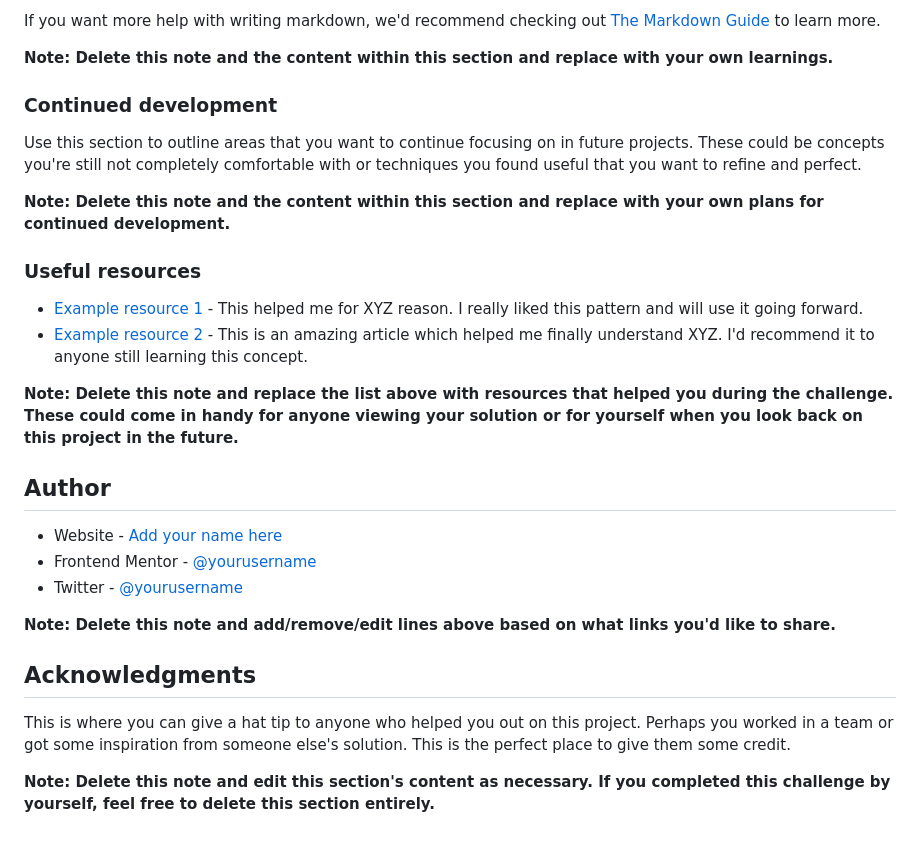
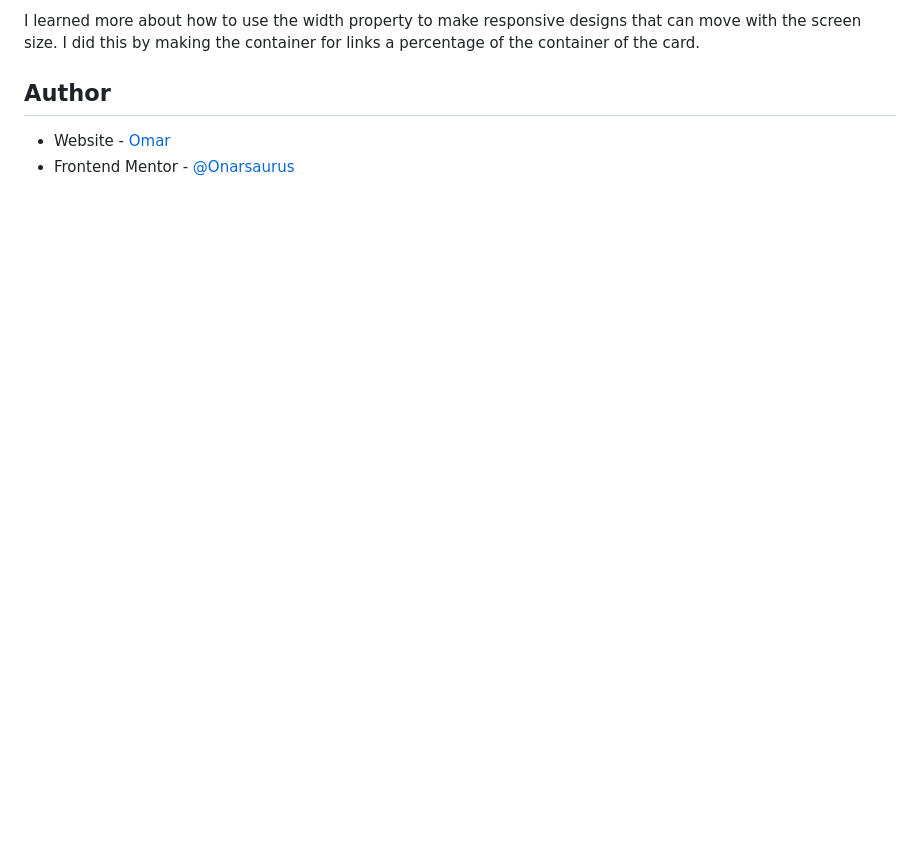
Before and after one commit to Onarsaurus/Social-Links-Profile, a Markdown page: README-template.md, the part around the change printed below. GitHub-like rendering; blank space fills up the shorter version.

```diff
--- a/README-template.md
+++ b/README-template.md
@@ -81,30 +48,6 @@ const proudOfThisFunc = () => {
-If you want more help with writing markdown, we'd recommend checking out [The Markdown Guide](https://www.markdownguide.org/) to learn more.
-
-**Note: Delete this note and the content within this section and replace with your own learnings.**
-
-### Continued development
-
-Use this section to outline areas that you want to continue focusing on in future projects. These could be concepts you're still not completely comfortable with or techniques you found useful that you want to refine and perfect.
-
-**Note: Delete this note and the content within this section and replace with your own plans for continued development.**
-
-### Useful resources
-
-- [Example resource 1](https://www.example.com) - This helped me for XYZ reason. I really liked this pattern and will use it going forward.
-- [Example resource 2](https://www.example.com) - This is an amazing article which helped me finally understand XYZ. I'd recommend it to anyone still learning this concept.
-
-**Note: Delete this note and replace the list above with resources that helped you during the challenge. These could come in handy for anyone viewing your solution or for yourself when you look back on this project in the future.**
+I learned more about how to use the width property to make responsive designs that can move with the screen size. I did this by making the container for links a percentage of the container of the card.
 
 ## Author
 
-- Website - [Add your name here](https://www.your-site.com)
-- Frontend Mentor - [@yourusername](https://www.frontendmentor.io/profile/yourusername)
-- Twitter - [@yourusername](https://www.twitter.com/yourusername)
-
-**Note: Delete this note and add/remove/edit lines above based on what links you'd like to share.**
-
-## Acknowledgments
-
-This is where you can give a hat tip to anyone who helped you out on this project. Perhaps you worked in a team or got some inspiration from someone else's solution. This is the perfect place to give them some credit.
-
-**Note: Delete this note and edit this section's content as necessary. If you completed this challenge by yourself, feel free to delete this section entirely.**
+- Website - [Omar](https://omarsanchezsar-lxzih.wordpress.com/)
+- Frontend Mentor - [@Onarsaurus](https://www.frontendmentor.io/profile/Onarsaurus)
```
Also changed, not shown: other parts of README-template.md (+5 -38 lines), screenshot.png (added).
